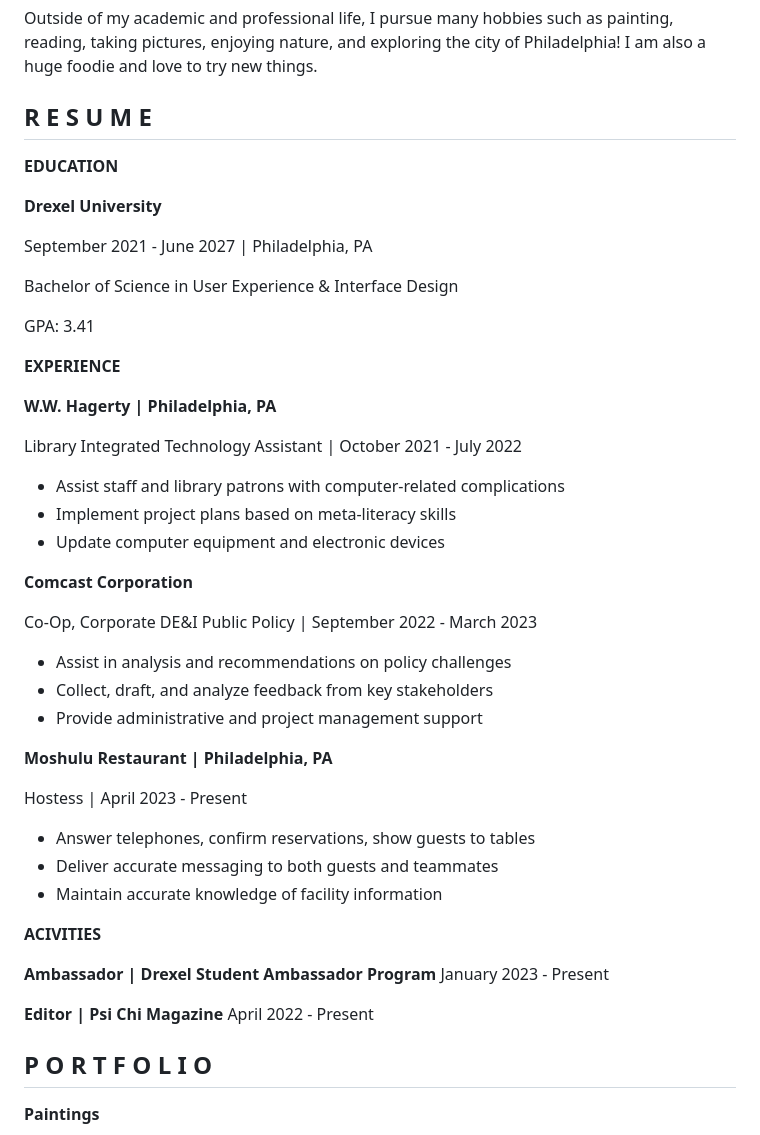
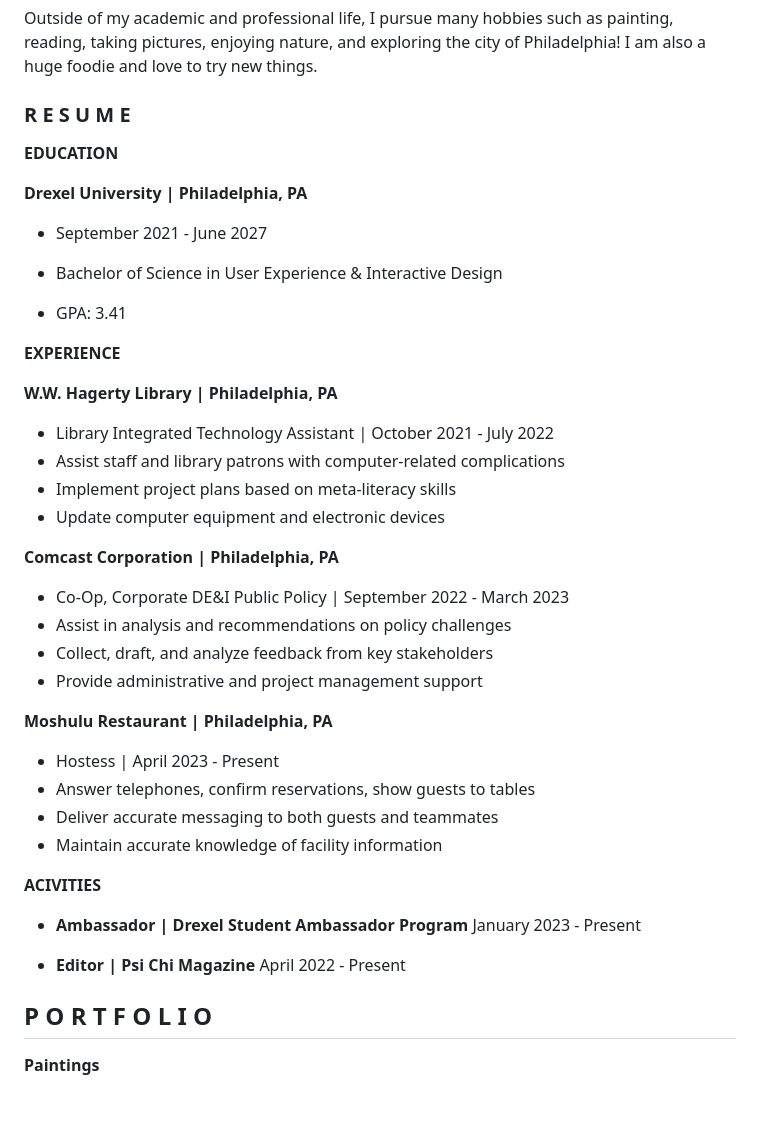
Before and after one commit to mjc498/idm221-mjc498, a Markdown page: content_markdown.md, the part around the change. GitHub-like rendering; blank space fills up the shorter version.

```diff
--- a/content_markdown.md
+++ b/content_markdown.md
@@ -20,36 +20,36 @@ I found out about Drexel’s User Experience and Interactive Design program duri
 
 Outside of my academic and professional life, I pursue many hobbies such as painting, reading, taking pictures, enjoying nature, and exploring the city of Philadelphia! I am also a huge foodie and love to try new things.
 
-## R E S U M E
+### R E S U M E
 **EDUCATION**
 
-**Drexel University**
+**Drexel University | Philadelphia, PA**
 
-September 2021 - June 2027 | Philadelphia, PA
+* September 2021 - June 2027
 
-Bachelor of Science in User Experience & Interface Design
+* Bachelor of Science in User Experience & Interactive Design
 
-GPA: 3.41
+* GPA: 3.41
 
 **EXPERIENCE**
 
-**W.W. Hagerty | Philadelphia, PA**
+**W.W. Hagerty Library | Philadelphia, PA**
 
-Library Integrated Technology Assistant | October 2021 - July 2022
+* Library Integrated Technology Assistant | October 2021 - July 2022
 * Assist staff and library patrons with computer-related complications
 * Implement project plans based on meta-literacy skills
 * Update computer equipment and electronic devices
 
-**Comcast Corporation**
+**Comcast Corporation | Philadelphia, PA**
 
-Co-Op, Corporate DE&I Public Policy | September 2022 - March 2023
+* Co-Op, Corporate DE&I Public Policy | September 2022 - March 2023
 * Assist in analysis and recommendations on policy challenges
 * Collect, draft, and analyze feedback from key stakeholders
 * Provide administrative and project management support
 
 **Moshulu Restaurant | Philadelphia, PA**
 
-Hostess | April 2023 - Present
+* Hostess | April 2023 - Present
 * Answer telephones, confirm reservations, show guests to tables
 * Deliver accurate messaging to both guests and teammates
 * Maintain accurate knowledge of facility information
@@ -57,10 +57,10 @@ Hostess | April 2023 - Present
 
 **ACIVITIES**
 
-**Ambassador | Drexel Student Ambassador Program**
+* **Ambassador | Drexel Student Ambassador Program**
 January 2023 - Present
 
-**Editor | Psi Chi Magazine**
+* **Editor | Psi Chi Magazine**
 April 2022 - Present
 
 
```
